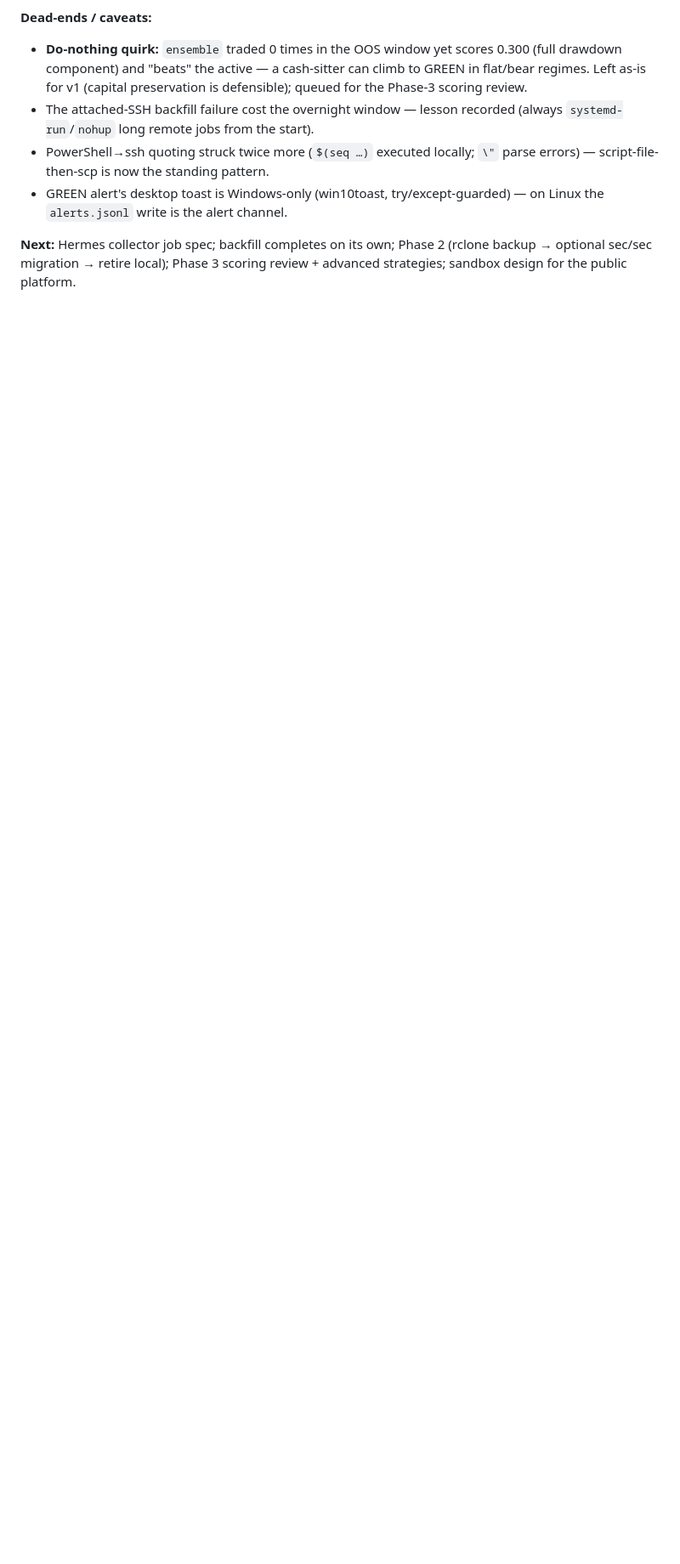
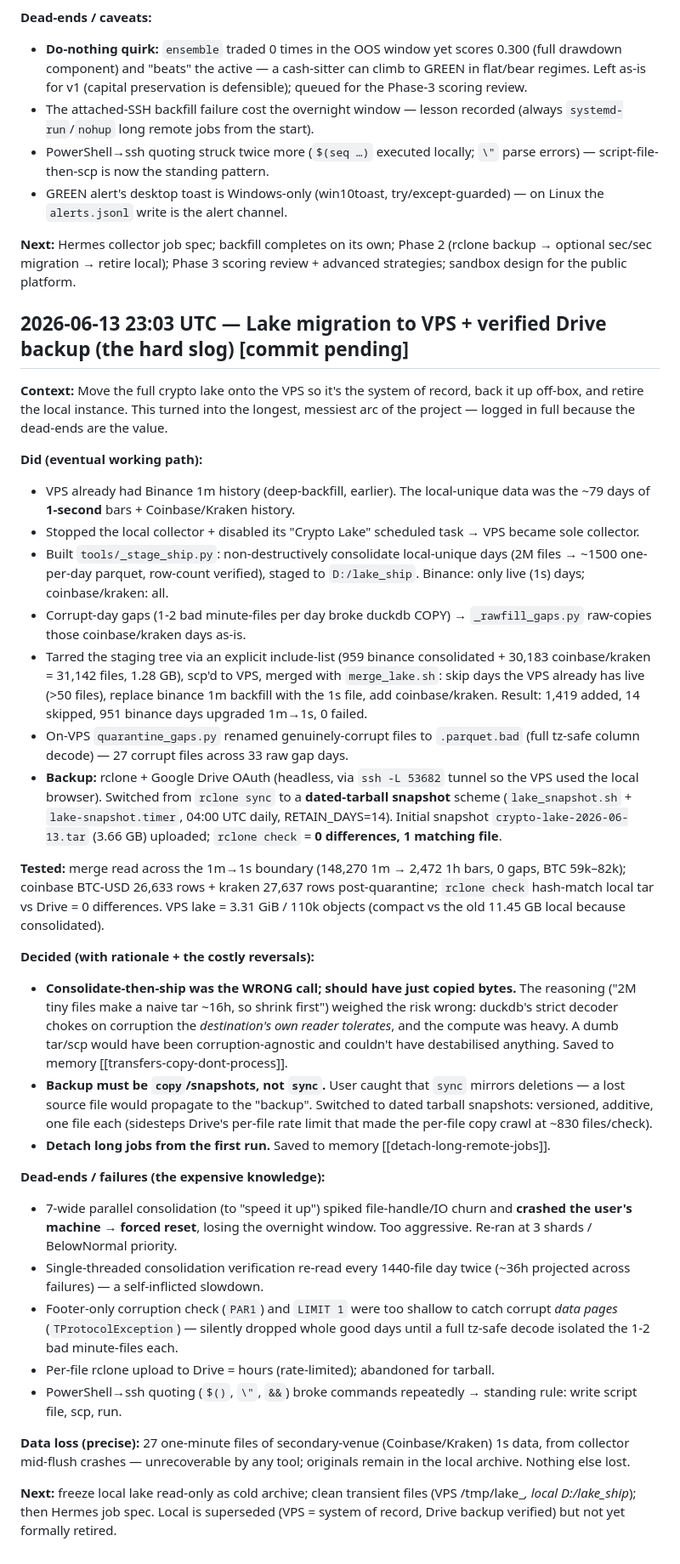
Before and after one commit to tradewithmeai/lewis-strat-trader, a Markdown page: docs/WORKLOG.md, the part around the change. Shown at 85% size. Rendered like a GitHub page; blank space fills up the shorter version.

Commit message:
Worklog: lake migration to VPS + verified Google Drive backup

```diff
--- a/docs/WORKLOG.md
+++ b/docs/WORKLOG.md
@@ -902,3 +902,70 @@ in-browser); timer listed with next fire 2026-06-13 00:20 UTC.
 **Next:** Hermes collector job spec; backfill completes on its own; Phase 2
 (rclone backup → optional sec/sec migration → retire local); Phase 3 scoring
 review + advanced strategies; sandbox design for the public platform.
+
+## 2026-06-13 23:03 UTC — Lake migration to VPS + verified Drive backup (the hard slog)   [commit pending]
+**Context:** Move the full crypto lake onto the VPS so it's the system of record,
+back it up off-box, and retire the local instance. This turned into the longest,
+messiest arc of the project — logged in full because the dead-ends are the value.
+
+**Did (eventual working path):**
+- VPS already had Binance 1m history (deep-backfill, earlier). The local-unique
+  data was the ~79 days of **1-second** bars + Coinbase/Kraken history.
+- Stopped the local collector + disabled its "Crypto Lake" scheduled task → VPS
+  became sole collector.
+- Built `tools/_stage_ship.py`: non-destructively consolidate local-unique days
+  (2M files → ~1500 one-per-day parquet, row-count verified), staged to
+  `D:/lake_ship`. Binance: only live (1s) days; coinbase/kraken: all.
+- Corrupt-day gaps (1-2 bad minute-files per day broke duckdb COPY) → `_rawfill_gaps.py`
+  raw-copies those coinbase/kraken days as-is.
+- Tarred the staging tree via an explicit include-list (959 binance consolidated +
+  30,183 coinbase/kraken = 31,142 files, 1.28 GB), scp'd to VPS, merged with
+  `merge_lake.sh`: skip days the VPS already has live (>50 files), replace binance
+  1m backfill with the 1s file, add coinbase/kraken. Result: 1,419 added, 14
+  skipped, 951 binance days upgraded 1m→1s, 0 failed.
+- On-VPS `quarantine_gaps.py` renamed genuinely-corrupt files to `.parquet.bad`
+  (full tz-safe column decode) — 27 corrupt files across 33 raw gap days.
+- **Backup:** rclone + Google Drive OAuth (headless, via `ssh -L 53682` tunnel so
+  the VPS used the local browser). Switched from `rclone sync` to a **dated-tarball
+  snapshot** scheme (`lake_snapshot.sh` + `lake-snapshot.timer`, 04:00 UTC daily,
+  RETAIN_DAYS=14). Initial snapshot `crypto-lake-2026-06-13.tar` (3.66 GB) uploaded;
+  `rclone check` = **0 differences, 1 matching file**.
+
+**Tested:** merge read across the 1m→1s boundary (148,270 1m → 2,472 1h bars, 0
+gaps, BTC 59k–82k); coinbase BTC-USD 26,633 rows + kraken 27,637 rows post-quarantine;
+`rclone check` hash-match local tar vs Drive = 0 differences. VPS lake = 3.31 GiB /
+110k objects (compact vs the old 11.45 GB local because consolidated).
+
+**Decided (with rationale + the costly reversals):**
+- **Consolidate-then-ship was the WRONG call; should have just copied bytes.** The
+  reasoning ("2M tiny files make a naive tar ~16h, so shrink first") weighed the
+  risk wrong: duckdb's strict decoder chokes on corruption the *destination's own
+  reader tolerates*, and the compute was heavy. A dumb tar/scp would have been
+  corruption-agnostic and couldn't have destabilised anything. Saved to memory
+  [[transfers-copy-dont-process]].
+- **Backup must be `copy`/snapshots, not `sync`.** User caught that `sync` mirrors
+  deletions — a lost source file would propagate to the "backup". Switched to dated
+  tarball snapshots: versioned, additive, one file each (sidesteps Drive's per-file
+  rate limit that made the per-file copy crawl at ~830 files/check).
+- **Detach long jobs from the first run.** Saved to memory [[detach-long-remote-jobs]].
+
+**Dead-ends / failures (the expensive knowledge):**
+- 7-wide parallel consolidation (to "speed it up") spiked file-handle/IO churn and
+  **crashed the user's machine → forced reset**, losing the overnight window. Too
+  aggressive. Re-ran at 3 shards / BelowNormal priority.
+- Single-threaded consolidation verification re-read every 1440-file day twice
+  (~36h projected across failures) — a self-inflicted slowdown.
+- Footer-only corruption check (`PAR1`) and `LIMIT 1` were too shallow to catch
+  corrupt *data pages* (`TProtocolException`) — silently dropped whole good days
+  until a full tz-safe decode isolated the 1-2 bad minute-files each.
+- Per-file rclone upload to Drive = hours (rate-limited); abandoned for tarball.
+- PowerShell→ssh quoting (`$()`, `\"`, `&&`) broke commands repeatedly →
+  standing rule: write script file, scp, run.
+
+**Data loss (precise):** 27 one-minute files of secondary-venue (Coinbase/Kraken)
+1s data, from collector mid-flush crashes — unrecoverable by any tool; originals
+remain in the local archive. Nothing else lost.
+
+**Next:** freeze local lake read-only as cold archive; clean transient files
+(VPS /tmp/lake_*, local D:/lake_ship*); then Hermes job spec. Local is superseded
+(VPS = system of record, Drive backup verified) but not yet formally retired.
```
